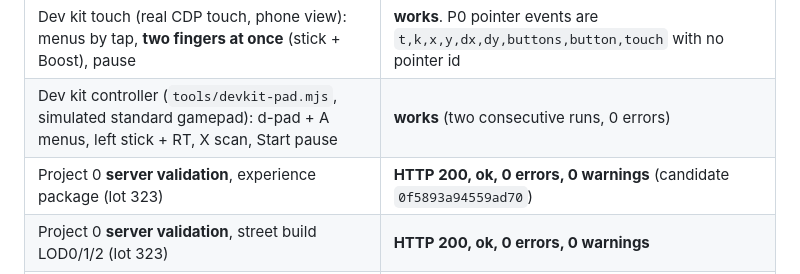
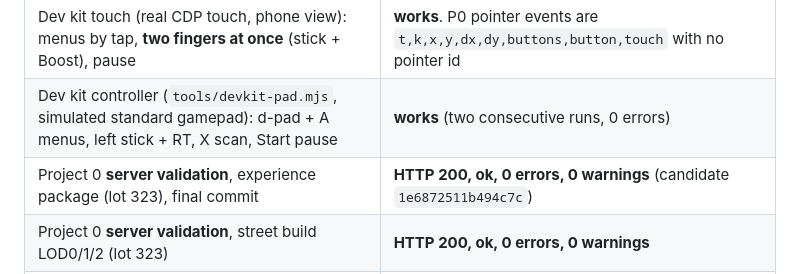
Before and after one commit to fottokarll/The-X-plorator, a Markdown page: MORNING_REPORT.md, the part around the change. Drawn GitHub-style.

```diff
--- a/MORNING_REPORT.md
+++ b/MORNING_REPORT.md
@@ -155,7 +155,7 @@ All images below are screenshots of the running game, captured by `tools/capture
 | Dev kit `devkit.review(14)` (the review's 640×360 and simulated keys), desktop with 2 players and phone | **14 s at 59.4 fps**, worst frame 27.6-30.6 ms, 0 errors |
 | Dev kit touch (real CDP touch, phone view): menus by tap, **two fingers at once** (stick + Boost), pause | **works**. P0 pointer events are `t,k,x,y,dx,dy,buttons,button,touch` with no pointer id |
 | Dev kit controller (`tools/devkit-pad.mjs`, simulated standard gamepad): d-pad + A menus, left stick + RT, X scan, Start pause | **works** (two consecutive runs, 0 errors) |
-| Project 0 **server validation**, experience package (lot 323) | **HTTP 200, ok, 0 errors, 0 warnings** (candidate `0f5893a94559ad70`) |
+| Project 0 **server validation**, experience package (lot 323), final commit | **HTTP 200, ok, 0 errors, 0 warnings** (candidate `1e6872511b494c7c`) |
 | Project 0 **server validation**, street build LOD0/1/2 (lot 323) | **HTTP 200, ok, 0 errors, 0 warnings** |
 | Local package rule checks (`npm run package`) | OK (44 files, 305 KB JS, 1.3 MB zip) |
 | Frame rate, active flight, standalone GPU Chromium on this PC (Intel HD Graphics 6000) | 1920×1080 High **51.2 fps** (p95 33 ms) · 1280×720 High **53.9 fps** · 390×844 phone emulation Medium **60.1 fps** |
```
Also changed, not shown: docs/P0_API_AUDIT_VERIFIED.md (+3 -1 lines).
